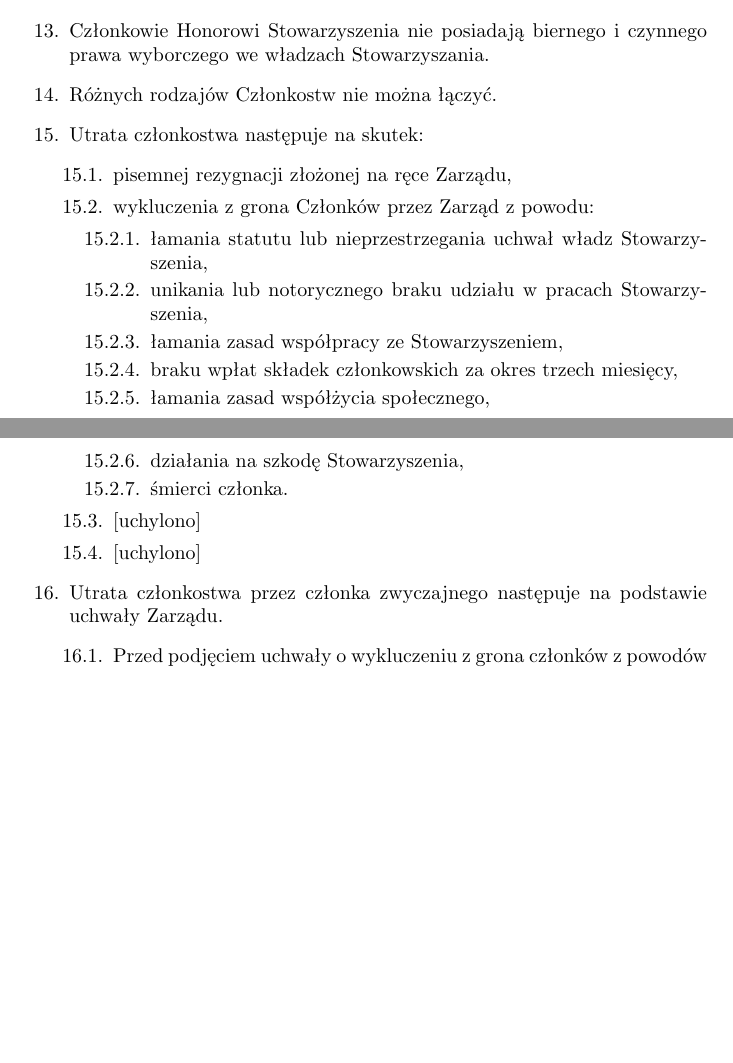
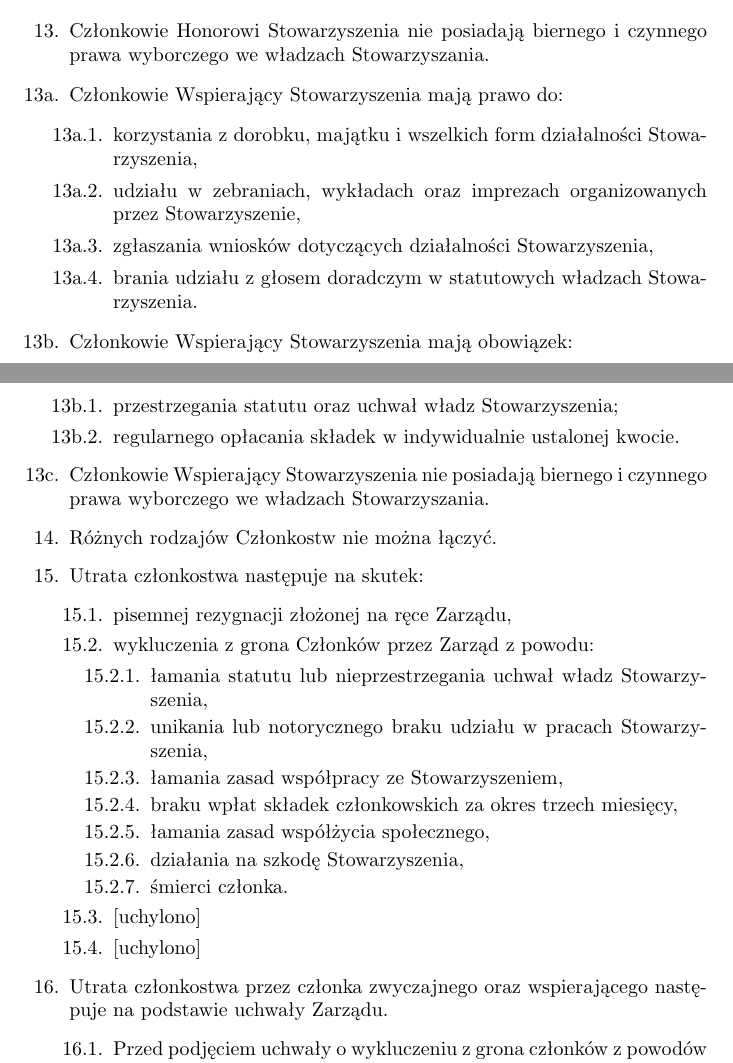
Before and after one commit to HackerspaceWroclaw/Documents, a LaTeX document (statut/Statut HSWro.tex): two parts of pages 3 and 4 of 10, joined at a grey line, cut so that both start at the same text, the shorter picture padded with empty space. Compiled offline with pdfLaTeX.

Commit message:
statut: Uchwała 4/2026

```diff
--- a/statut/Statut HSWro.tex
+++ b/statut/Statut HSWro.tex
@@ -84,6 +85,19 @@
       \end{enumerate}
     \item Członkowie Honorowi Stowarzyszenia są zwolnieni ze składek członkowskich.
     \item Członkowie Honorowi Stowarzyszenia nie posiadają biernego i czynnego prawa wyborczego we władzach Stowarzyszania.
+    \item[13a.] Członkowie Wspierający Stowarzyszenia mają prawo do:
+      \begin{enumerate}[label=13a.\arabic*.]
+        \item korzystania z dorobku, majątku i wszelkich form działalności Stowarzyszenia,
+        \item udziału w zebraniach, wykładach oraz imprezach organizowanych przez~Stowarzyszenie,
+        \item zgłaszania wniosków dotyczących działalności Stowarzyszenia,
+        \item brania udziału z głosem doradczym w statutowych władzach Stowarzyszenia.
+      \end{enumerate}
+    \item[13b.] Członkowie Wspierający Stowarzyszenia mają obowiązek:
+      \begin{enumerate}[label=13b.\arabic*.]
+        \item przestrzegania statutu oraz uchwał władz Stowarzyszenia;
+        \item regularnego opłacania składek w indywidualnie ustalonej kwocie.
+      \end{enumerate}
+    \item[13c.] Członkowie Wspierający Stowarzyszenia nie posiadają biernego i czynnego prawa wyborczego we władzach Stowarzyszania.
     \item Różnych rodzajów Członkostw nie można łączyć.
     \item Utrata członkostwa następuje na skutek:
       \begin{enumerate}
@@ -101,7 +115,7 @@
         \item {[uchylono]}
         \item {[uchylono]}
       \end{enumerate}
-      \item Utrata członkostwa przez członka zwyczajnego następuje na podstawie uchwały Zarządu.
+      \item Utrata członkostwa przez członka zwyczajnego oraz wspierającego następuje na podstawie uchwały Zarządu.
       \begin{enumerate}
         \item Przed podjęciem uchwały o wykluczeniu z grona członków z powodów wskazanych w \ref{utrata-czlonkostwa-begin}-\ref{utrata-czlonkostwa-end} Zarząd zobowiązany jest: \label{przed-usunieciem-czlonka}
         \begin{enumerate}
```
Also changed, not shown: statut/Statut HSWro.pdf, statut/Statut HSWro.tex (5 more changed lines).
